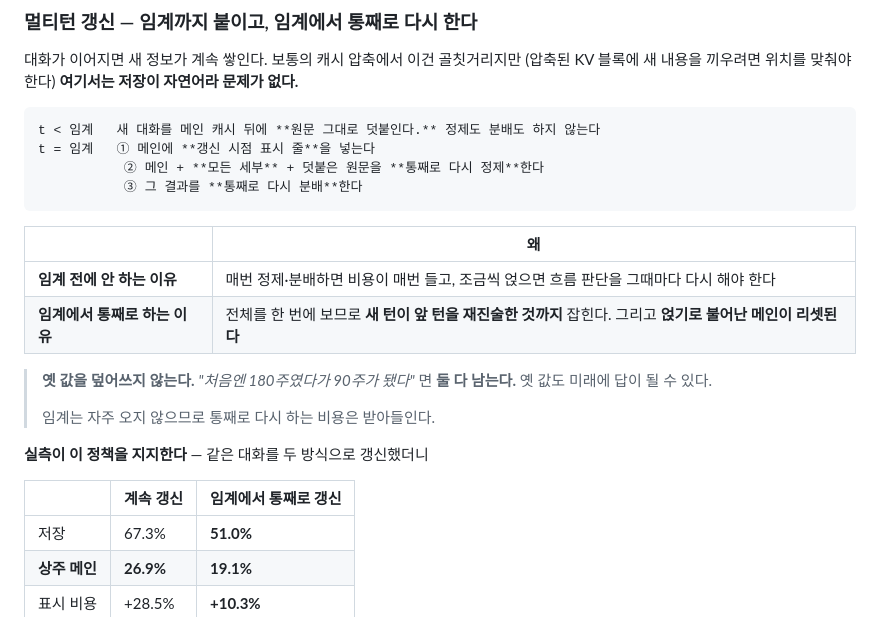
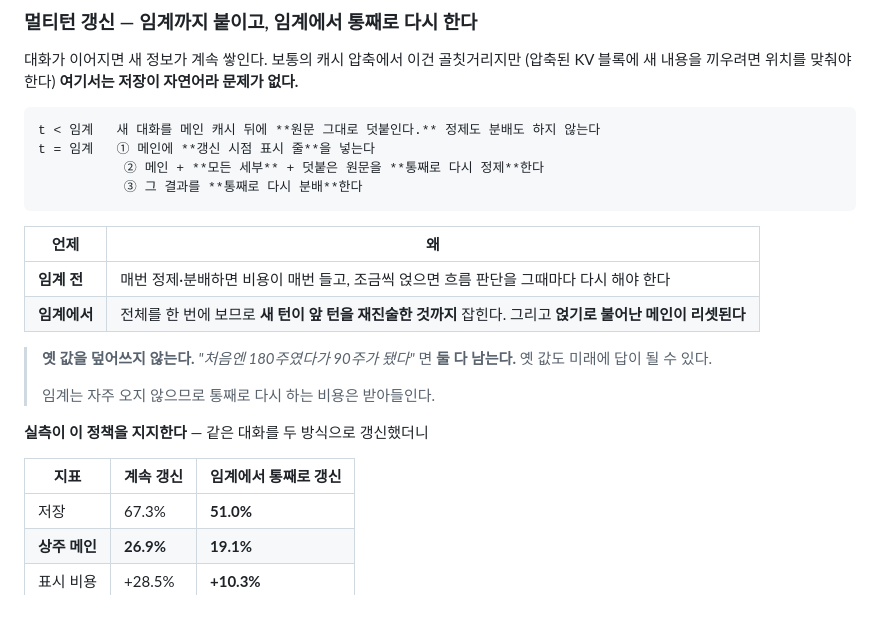
Before and after one commit to rhydcdc/Cache_Routing, a Markdown page: README.md, the part around the change. Drawn GitHub-style.

Commit message:
표 헤더 마무리 — 2열 표의 반쯤 빈 헤더 채움

````diff
--- a/README.md
+++ b/README.md
@@ -167,10 +167,10 @@ t = 임계   ① 메인에 **갱신 시점 표시 줄**을 넣는다
            ③ 그 결과를 **통째로 다시 분배**한다
 ```
 
-| | 왜 |
+| 언제 | 왜 |
 |---|---|
-| **임계 전에 안 하는 이유** | 매번 정제·분배하면 비용이 매번 들고, 조금씩 얹으면 흐름 판단을 그때마다 다시 해야 한다 |
-| **임계에서 통째로 하는 이유** | 전체를 한 번에 보므로 **새 턴이 앞 턴을 재진술한 것까지** 잡힌다. 그리고 **얹기로 불어난 메인이 리셋된다** |
+| **임계 전** | 매번 정제·분배하면 비용이 매번 들고, 조금씩 얹으면 흐름 판단을 그때마다 다시 해야 한다 |
+| **임계에서** | 전체를 한 번에 보므로 **새 턴이 앞 턴을 재진술한 것까지** 잡힌다. 그리고 **얹기로 불어난 메인이 리셋된다** |
 
 > **옛 값을 덮어쓰지 않는다.** *"처음엔 180주였다가 90주가 됐다"* 면 **둘 다 남는다.**
 > 옛 값도 미래에 답이 될 수 있다.
@@ -179,7 +179,7 @@ t = 임계   ① 메인에 **갱신 시점 표시 줄**을 넣는다
 
 **실측이 이 정책을 지지한다** — 같은 대화를 두 방식으로 갱신했더니
 
-| | 계속 갱신 | **임계에서 통째로 갱신** |
+| 지표 | 계속 갱신 | **임계에서 통째로 갱신** |
 |---|---|---|
 | 저장 | 67.3% | **51.0%** |
 | **상주 메인** | **26.9%** | **19.1%** |
````
